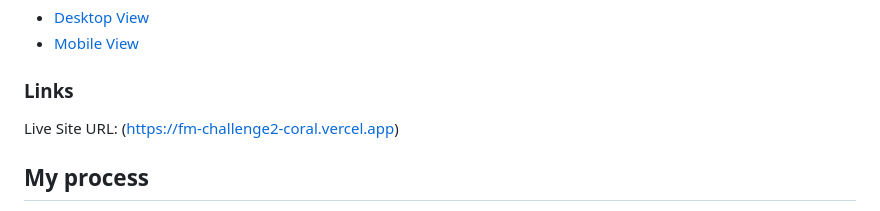
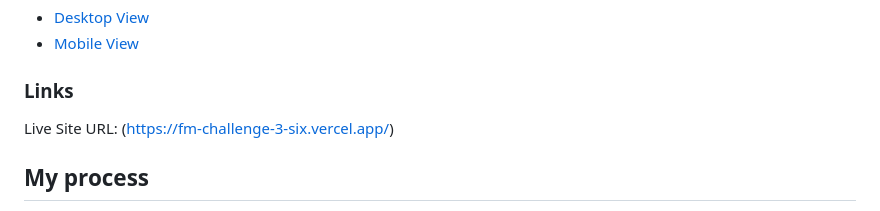
Before and after one commit to ashyb13/FM_Challenge-3, a Markdown page: README.md, the part around the change. GitHub-like rendering.

Commit message:
Update: README

```diff
--- a/README.md
+++ b/README.md
@@ -30,7 +30,7 @@ Here is a link to the images of my final solution:
 
 ### Links
 Live Site URL:
-(https://fm-challenge2-coral.vercel.app)
+(https://fm-challenge-3-six.vercel.app/)
 
 
 ## My process
```
